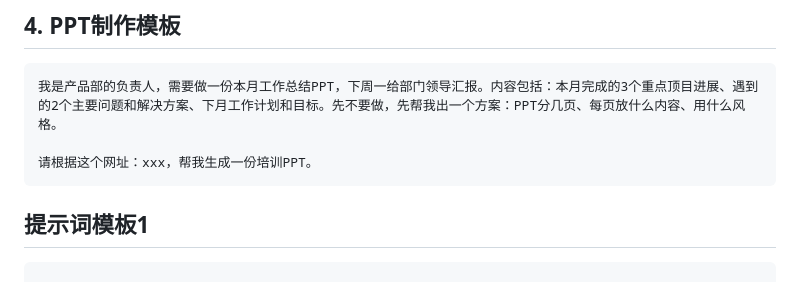
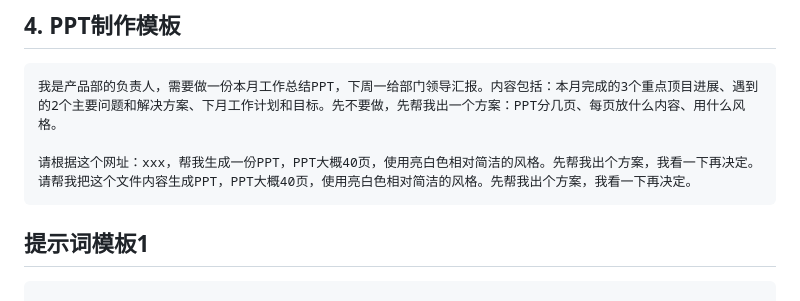
Before and after one commit to zhangpingai/zp-workbuddy-note, a Markdown page: WorkBuddy入门到精通/WorkBuddy入门到精通.md, the part around one of its changes. Rendered like a GitHub page.

````diff
--- a/WorkBuddy入门到精通/WorkBuddy入门到精通.md
+++ b/WorkBuddy入门到精通/WorkBuddy入门到精通.md
@@ -1016,7 +1018,8 @@ Coding Plan是为 AI Coding 场景推出的专属订阅套餐，支持接入腾
 ```
 我是产品部的负责人，需要做一份本月工作总结PPT，下周一给部门领导汇报。内容包括：本月完成的3个重点顶目进展、遇到的2个主要问题和解决方案、下月工作计划和目标。先不要做，先帮我出一个方案：PPT分几页、每页放什么内容、用什么风格。
 
-请根据这个网址：xxx，帮我生成一份培训PPT。
+请根据这个网址：xxx，帮我生成一份PPT，PPT大概40页，使用亮白色相对简洁的风格。先帮我出个方案，我看一下再决定。
+请帮我把这个文件内容生成PPT，PPT大概40页，使用亮白色相对简洁的风格。先帮我出个方案，我看一下再决定。
 ```
 
 ## 提示词模板1
````
Also changed, not shown: other parts of WorkBuddy入门到精通/WorkBuddy入门到精通.md (+4 -2 lines).
